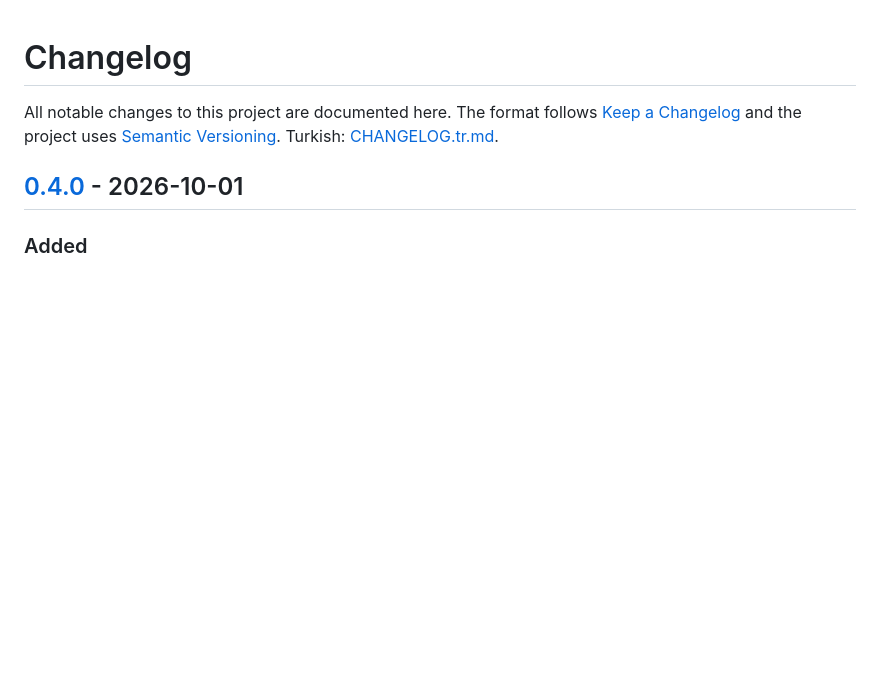
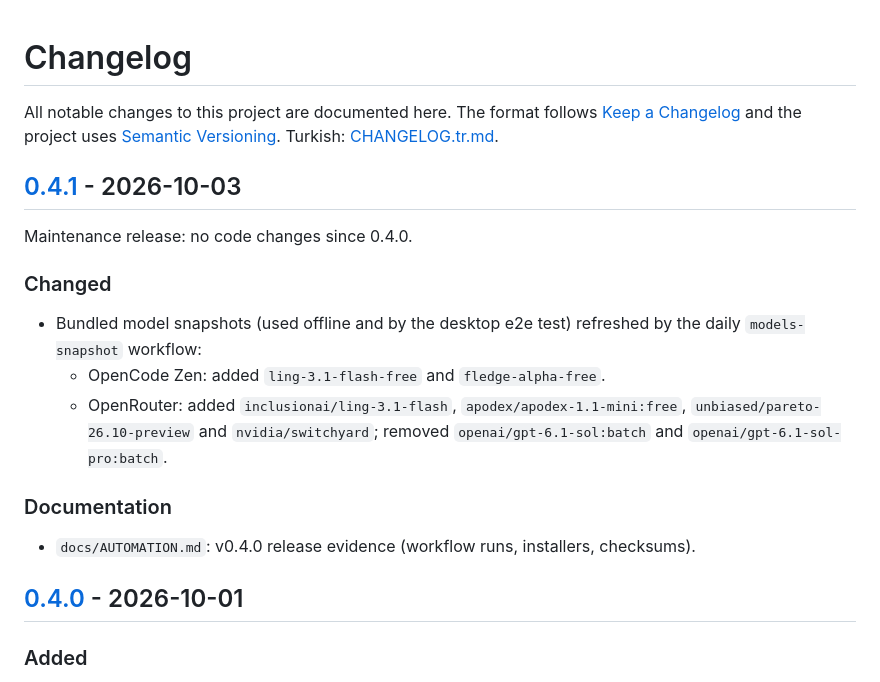
Before and after one commit to cumabozkurt/agent-switchboard, a Markdown page: CHANGELOG.md, the part around one of its changes. Drawn GitHub-style; blank space fills up the shorter version.

```diff
--- a/CHANGELOG.md
+++ b/CHANGELOG.md
@@ -1,6 +1,18 @@
 # Changelog
 
 All notable changes to this project are documented here. The format follows [Keep a Changelog](https://keepachangelog.com/en/1.1.0/) and the project uses [Semantic Versioning](https://semver.org/). Turkish: [CHANGELOG.tr.md](CHANGELOG.tr.md).
+
+## [0.4.1] - 2026-10-03
+
+Maintenance release: no code changes since 0.4.0.
+
+### Changed
+- Bundled model snapshots (used offline and by the desktop e2e test) refreshed by the daily `models-snapshot` workflow:
+  - OpenCode Zen: added `ling-3.1-flash-free` and `fledge-alpha-free`.
+  - OpenRouter: added `inclusionai/ling-3.1-flash`, `apodex/apodex-1.1-mini:free`, `unbiased/pareto-26.10-preview` and `nvidia/switchyard`; removed `openai/gpt-6.1-sol:batch` and `openai/gpt-6.1-sol-pro:batch`.
+
+### Documentation
+- `docs/AUTOMATION.md`: v0.4.0 release evidence (workflow runs, installers, checksums).
 
 ## [0.4.0] - 2026-10-01
 
```
Also changed, not shown: other parts of CHANGELOG.md (+1 -0 lines), CHANGELOG.tr.md (+12 -0 lines).
